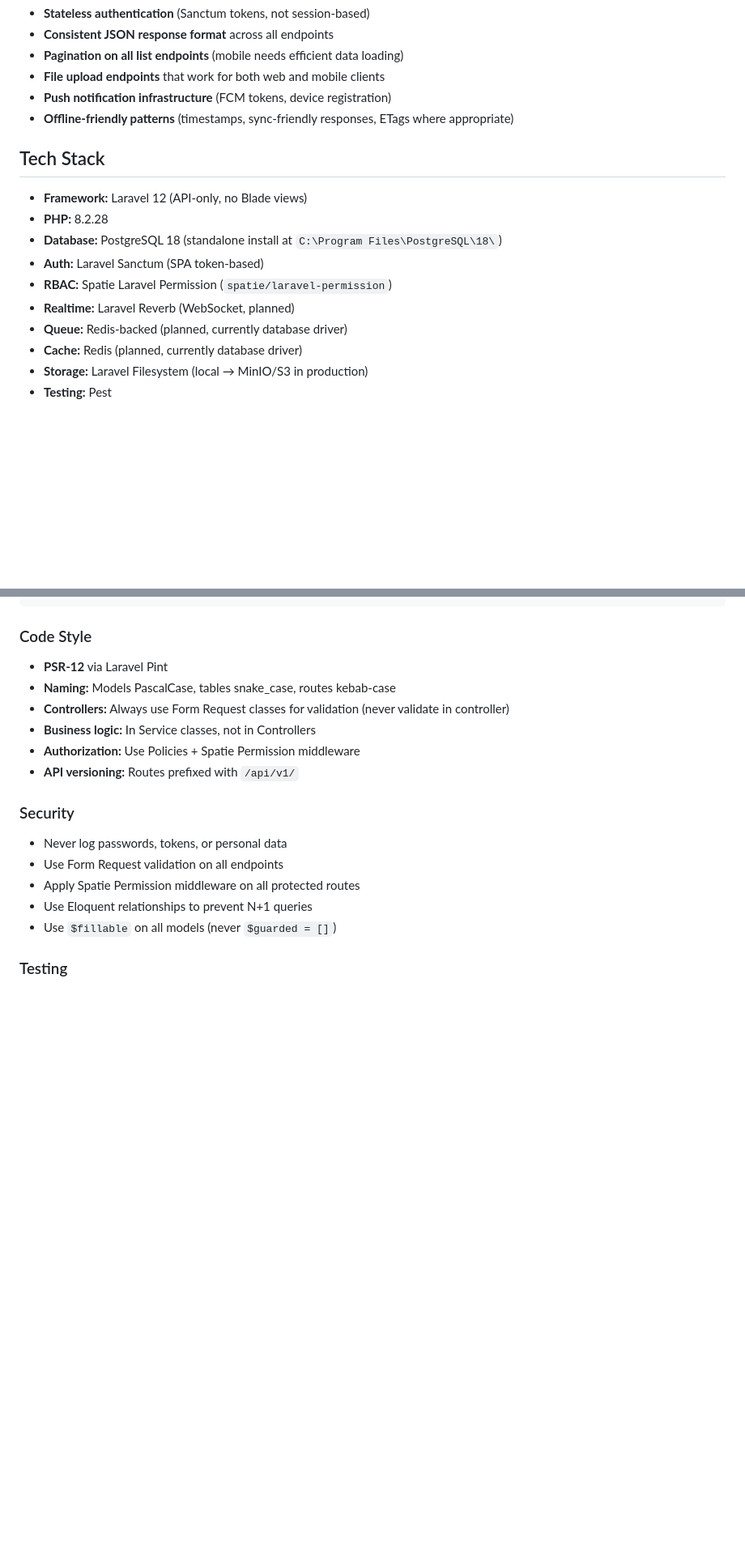
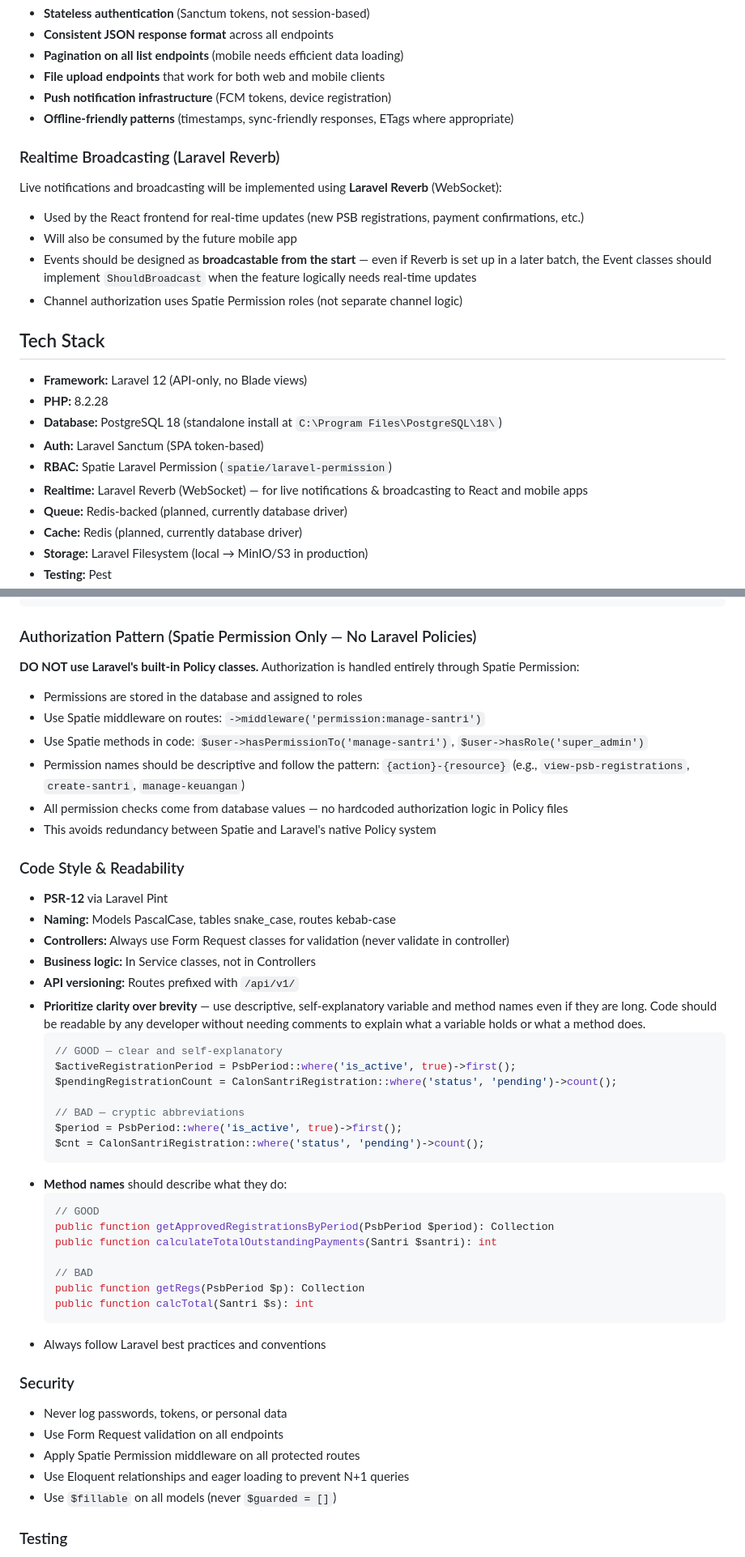
Before and after one commit to ak-rocksdev/ribath-backend, a Markdown page: CLAUDE.md, 2 parts joined by grey strips. Shown at 81% size. Rendered like a GitHub page; blank space fills up the shorter version.

Commit message:
Update CLAUDE.md with development context and conventions
- Add Laravel Reverb broadcasting strategy for React and future mobile app
- Clarify authorization pattern: Spatie Permission only, no Laravel Policies
- Add code readability guidelines: descriptive naming over brevity
- Document incremental role and feature implementation approach

````diff
--- a/CLAUDE.md
+++ b/CLAUDE.md
@@ -40,6 +40,14 @@ A mobile application (likely React Native or Flutter) will consume this same API
 - **Push notification infrastructure** (FCM tokens, device registration)
 - **Offline-friendly patterns** (timestamps, sync-friendly responses, ETags where appropriate)
 
+### Realtime Broadcasting (Laravel Reverb)
+
+Live notifications and broadcasting will be implemented using **Laravel Reverb** (WebSocket):
+- Used by the React frontend for real-time updates (new PSB registrations, payment confirmations, etc.)
+- Will also be consumed by the future mobile app
+- Events should be designed as **broadcastable from the start** — even if Reverb is set up in a later batch, the Event classes should implement `ShouldBroadcast` when the feature logically needs real-time updates
+- Channel authorization uses Spatie Permission roles (not separate channel logic)
+
 ## Tech Stack
 
 - **Framework:** Laravel 12 (API-only, no Blade views)
@@ -47,7 +55,7 @@ A mobile application (likely React Native or Flutter) will consume this same API
 - **Database:** PostgreSQL 18 (standalone install at `C:\Program Files\PostgreSQL\18\`)
 - **Auth:** Laravel Sanctum (SPA token-based)
 - **RBAC:** Spatie Laravel Permission (`spatie/laravel-permission`)
-- **Realtime:** Laravel Reverb (WebSocket, planned)
+- **Realtime:** Laravel Reverb (WebSocket) — for live notifications & broadcasting to React and mobile apps
 - **Queue:** Redis-backed (planned, currently database driver)
 - **Cache:** Redis (planned, currently database driver)
 - **Storage:** Laravel Filesystem (local → MinIO/S3 in production)
@@ -225,21 +232,51 @@ return response()->json([
 ]);
 ```
 
-### Code Style
+### Authorization Pattern (Spatie Permission Only — No Laravel Policies)
+
+**DO NOT use Laravel's built-in Policy classes.** Authorization is handled entirely through Spatie Permission:
+- Permissions are stored in the database and assigned to roles
+- Use Spatie middleware on routes: `->middleware('permission:manage-santri')`
+- Use Spatie methods in code: `$user->hasPermissionTo('manage-santri')`, `$user->hasRole('super_admin')`
+- Permission names should be descriptive and follow the pattern: `{action}-{resource}` (e.g., `view-psb-registrations`, `create-santri`, `manage-keuangan`)
+- All permission checks come from database values — no hardcoded authorization logic in Policy files
+- This avoids redundancy between Spatie and Laravel's native Policy system
+
+### Code Style & Readability
 
 - **PSR-12** via Laravel Pint
 - **Naming:** Models PascalCase, tables snake_case, routes kebab-case
 - **Controllers:** Always use Form Request classes for validation (never validate in controller)
 - **Business logic:** In Service classes, not in Controllers
-- **Authorization:** Use Policies + Spatie Permission middleware
 - **API versioning:** Routes prefixed with `/api/v1/`
+- **Prioritize clarity over brevity** — use descriptive, self-explanatory variable and method names even if they are long. Code should be readable by any developer without needing comments to explain what a variable holds or what a method does.
+  ```php
+  // GOOD — clear and self-explanatory
+  $activeRegistrationPeriod = PsbPeriod::where('is_active', true)->first();
+  $pendingRegistrationCount = CalonSantriRegistration::where('status', 'pending')->count();
+
+  // BAD — cryptic abbreviations
+  $period = PsbPeriod::where('is_active', true)->first();
+  $cnt = CalonSantriRegistration::where('status', 'pending')->count();
+  ```
+- **Method names** should describe what they do:
+  ```php
+  // GOOD
+  public function getApprovedRegistrationsByPeriod(PsbPeriod $period): Collection
+  public function calculateTotalOutstandingPayments(Santri $santri): int
+
+  // BAD
+  public function getRegs(PsbPeriod $p): Collection
+  public function calcTotal(Santri $s): int
+  ```
+- Always follow Laravel best practices and conventions
 
 ### Security
 
 - Never log passwords, tokens, or personal data
 - Use Form Request validation on all endpoints
 - Apply Spatie Permission middleware on all protected routes
-- Use Eloquent relationships to prevent N+1 queries
+- Use Eloquent relationships and eager loading to prevent N+1 queries
 - Use `$fillable` on all models (never `$guarded = []`)
 
 ### Testing
````
Also changed, not shown: other parts of CLAUDE.md (+0 -1 lines).
